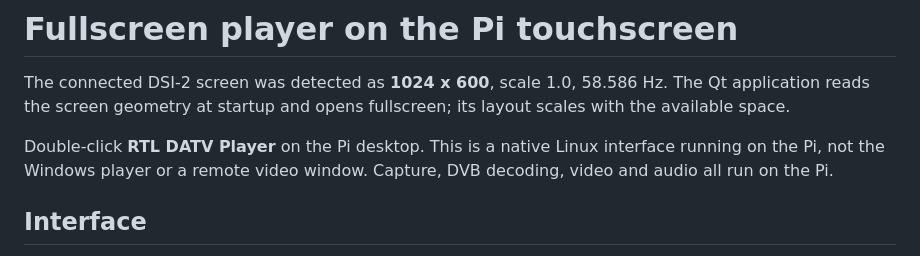
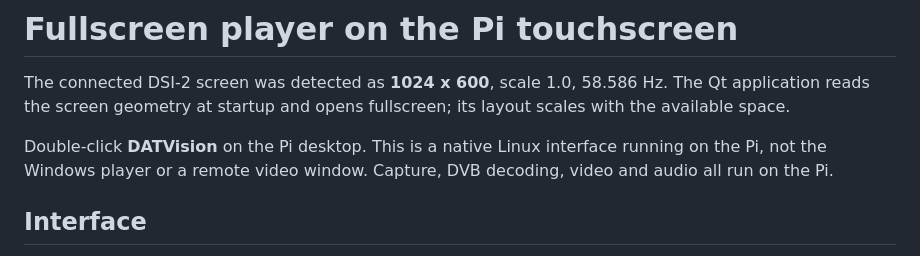
Before and after one commit to HB9IIU/DATVision, a Markdown page: docs/PI_FULLSCREEN_PLAYER.md, the part around the change. Rendered like a GitHub page.

```diff
--- a/docs/PI_FULLSCREEN_PLAYER.md
+++ b/docs/PI_FULLSCREEN_PLAYER.md
@@ -4,7 +4,7 @@ The connected DSI-2 screen was detected as **1024 x 600**, scale 1.0,
 58.586 Hz. The Qt application reads the screen geometry at startup and opens
 fullscreen; its layout scales with the available space.
 
-Double-click **RTL DATV Player** on the Pi desktop. This is a native Linux
+Double-click **DATVision** on the Pi desktop. This is a native Linux
 interface running on the Pi, not the Windows player or a remote video window.
 Capture, DVB decoding, video and audio all run on the Pi.
 
```
Also changed, not shown: README.md (+8 -4 lines), assets/branding/README.md (added, +15 -0 lines), assets/branding/datvision-github.png (added), assets/branding/datvision-icon.png (added), assets/branding/datvision-wordmark.png (added), 8 other files.
